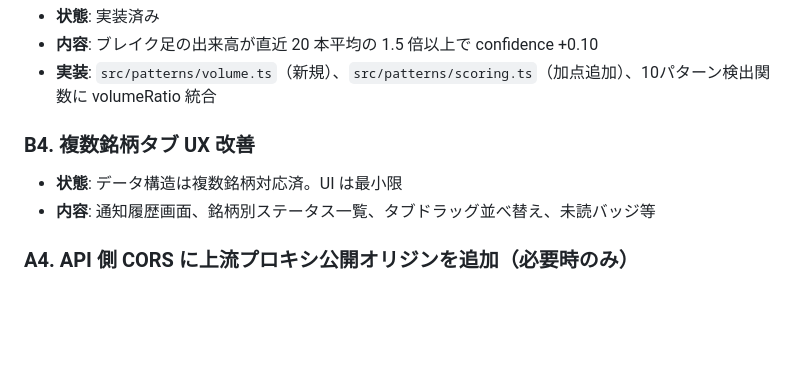
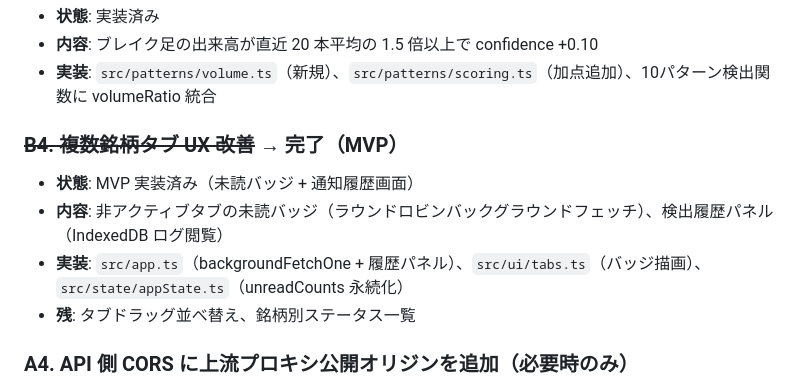
Before and after one commit to reisun/chart-pattern-alert, a Markdown page: TASK.md, the part around the change. Drawn GitHub-style; blank space fills up the shorter version.

Commit message:
docs: B4 MVP 完了反映（未読バッジ + 通知履歴）
Co-Authored-By: Claude Opus 4.6 <noreply@anthropic.com>

```diff
--- a/TASK.md
+++ b/TASK.md
@@ -38,10 +38,12 @@ MVP (L1–L4) はデプロイ済（[公開 URL](https://reisun.github.io/chart-p
 - **内容**: ブレイク足の出来高が直近 20 本平均の 1.5 倍以上で confidence +0.10
 - **実装**: `src/patterns/volume.ts`（新規）、`src/patterns/scoring.ts`（加点追加）、10パターン検出関数に volumeRatio 統合
 
-### B4. 複数銘柄タブ UX 改善
+### ~~B4. 複数銘柄タブ UX 改善~~ → 完了（MVP）
 
-- **状態**: データ構造は複数銘柄対応済。UI は最小限
-- **内容**: 通知履歴画面、銘柄別ステータス一覧、タブドラッグ並べ替え、未読バッジ等
+- **状態**: MVP 実装済み（未読バッジ + 通知履歴画面）
+- **内容**: 非アクティブタブの未読バッジ（ラウンドロビンバックグラウンドフェッチ）、検出履歴パネル（IndexedDB ログ閲覧）
+- **実装**: `src/app.ts`（backgroundFetchOne + 履歴パネル）、`src/ui/tabs.ts`（バッジ描画）、`src/state/appState.ts`（unreadCounts 永続化）
+- **残**: タブドラッグ並べ替え、銘柄別ステータス一覧
 
 ### A4. API 側 CORS に上流プロキシ公開オリジンを追加（必要時のみ）
 
```
